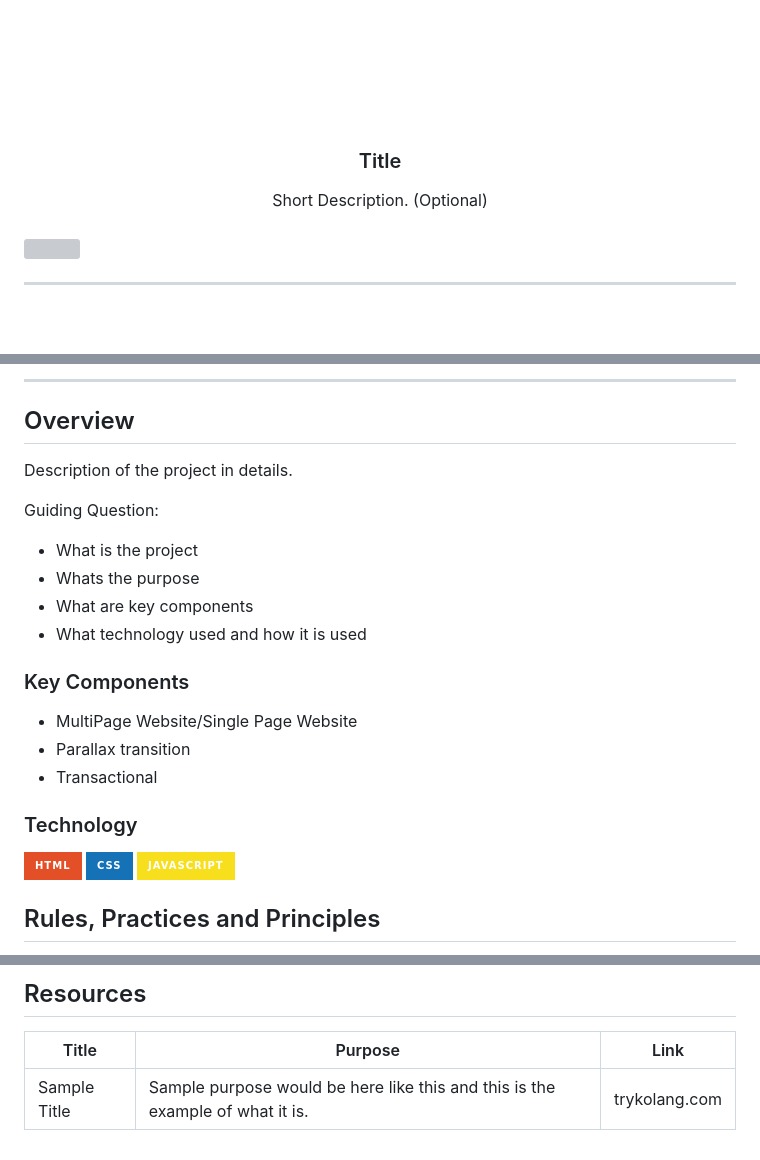
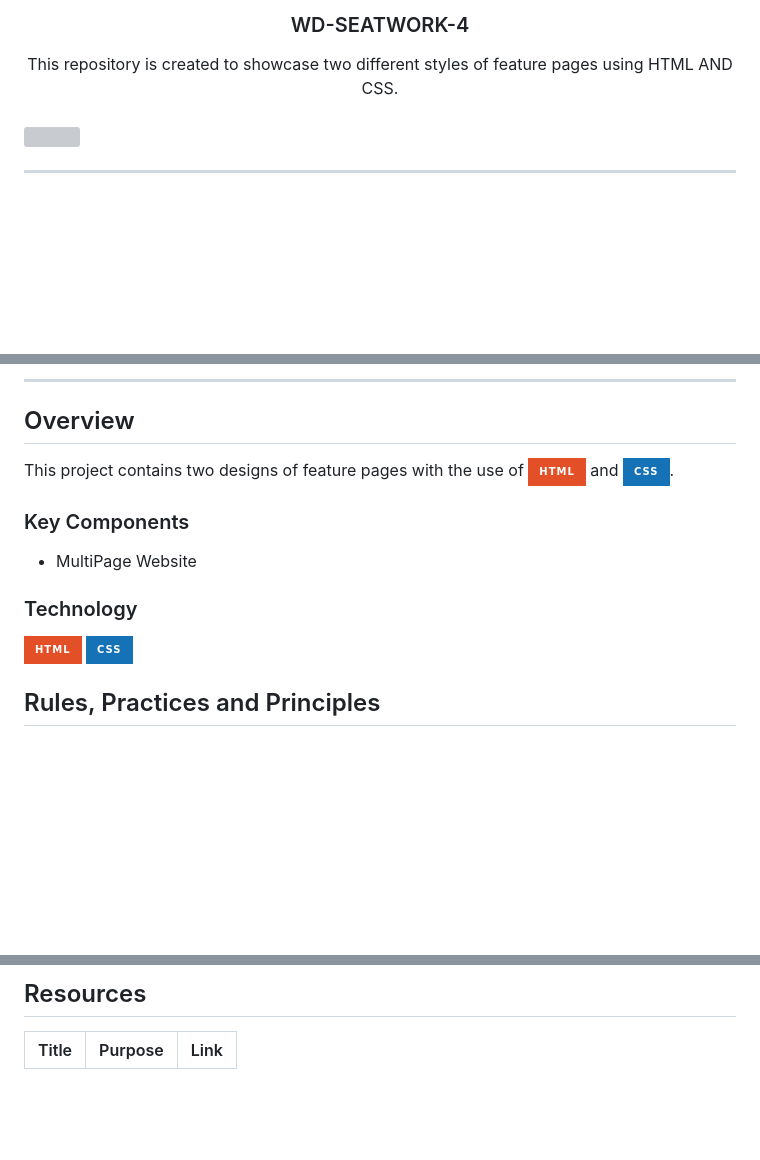
Before and after one commit to JohnbrylleCol2004/WD-SEATWORK-4, a Markdown page: readme.md, 3 parts joined by grey strips. Drawn GitHub-style; badges without logos; blank space fills up the shorter version; grey boxes are pictures that could not be loaded.

Commit message:
docs(README):Change and remove some unwanted text

```diff
--- a/readme.md
+++ b/readme.md
@@ -8,12 +8,11 @@
   <!-- TODO: If you want to add logo or banner you can add it here -->
-    <img src="./assets/img/nyebe_white.png" alt="Nyebe" width="130" height="100">
   </a>
 <!-- TODO: Change Title to the name of the title of your Project -->
-  <h3 align="center">Title</h3>
+  <h3 align="center">WD-SEATWORK-4</h3>
 </div>
 <!-- TODO: Make a short description -->
 <div align="center">
-  Short Description. (Optional)
+  This repository is created to showcase two different styles of feature pages using HTML AND CSS.
 </div>
 
 <br />
@@ -57,27 +56,17 @@
 
 <!-- TODO: To be changed -->
 <!-- The following are just sample -->
-Description of the project in details.
-
-Guiding Question:
-- What is the project
-- Whats the purpose
-- What are key components
-- What technology used and how it is used
+This project contains two designs of feature pages with the use of ![HTML](https://img.shields.io/badge/HTML-E34F26?style=for-the-badge&logo=html5&logoColor=white) and ![CSS](https://img.shields.io/badge/CSS-1572B6?style=for-the-badge&logo=css3&logoColor=white).
 
 ### Key Components
 <!-- TODO: List of Key Components -->
 <!-- The following are just sample -->
-- MultiPage Website/Single Page Website
-- Parallax transition
-- Transactional
+- MultiPage Website
 
 ### Technology
 <!-- TODO: List of Technology Used -->
 ![HTML](https://img.shields.io/badge/HTML-E34F26?style=for-the-badge&logo=html5&logoColor=white)
 ![CSS](https://img.shields.io/badge/CSS-1572B6?style=for-the-badge&logo=css3&logoColor=white)
-![JavaScript](https://img.shields.io/badge/JavaScript-F7DF1E?style=for-the-badge&logo=javascript&logoColor=white)
-
 ## Rules, Practices and Principles
 1. Always use `WD-` in the front of the Title of the Project for the Subject followed by your custom naming.
 2. Do not rename any .html files; always use `index.html` as the filename.
@@ -117,4 +106,3 @@ WD-ProjectName
 <!-- TODO: Add References -->
 | Title | Purpose | Link |
 |-|-|-|
-| Sample Title | Sample purpose would be here like this and this is the example of what it is. | trykolang.com |
```
Also changed, not shown: other parts of readme.md (+2 -2 lines).
